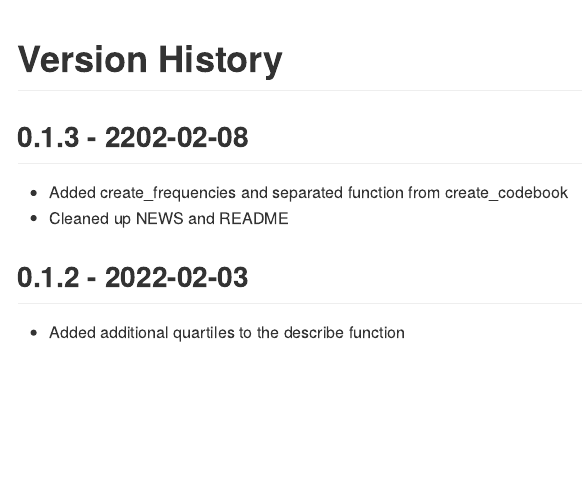
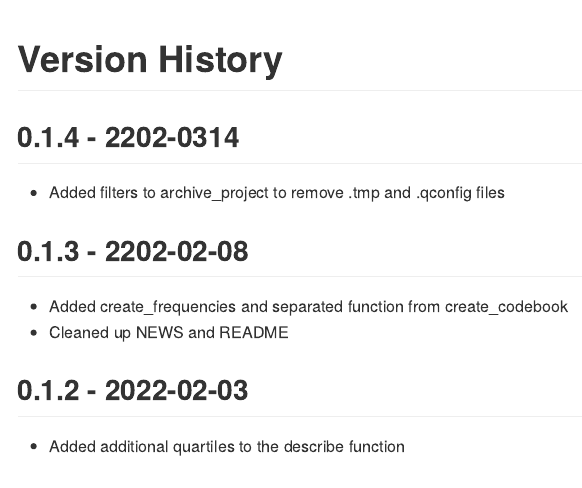
Before and after one commit to escowho/qpack, an R Markdown document (NEWS.Rmd): the page in a window 1100 px wide, from its top. The pictures show the output file NEWS.md that the author committed with the source, drawn offline in the style of GitHub.

Commit message:
removed .tmp and .qconfig from archive for 0.1.4

````diff
--- a/NEWS.Rmd
+++ b/NEWS.Rmd
@@ -15,6 +15,10 @@ knitr::opts_chunk$set(
 ```
 
 # Version History
+
+## 0.1.4 - 2202-0314
+
+* Added filters to archive_project to remove .tmp and .qconfig files
 
 ## 0.1.3 - 2202-02-08
 
````
Also changed, not shown: R/archive_project.R (+2 -0 lines), NEWS.md, 4 other files.
